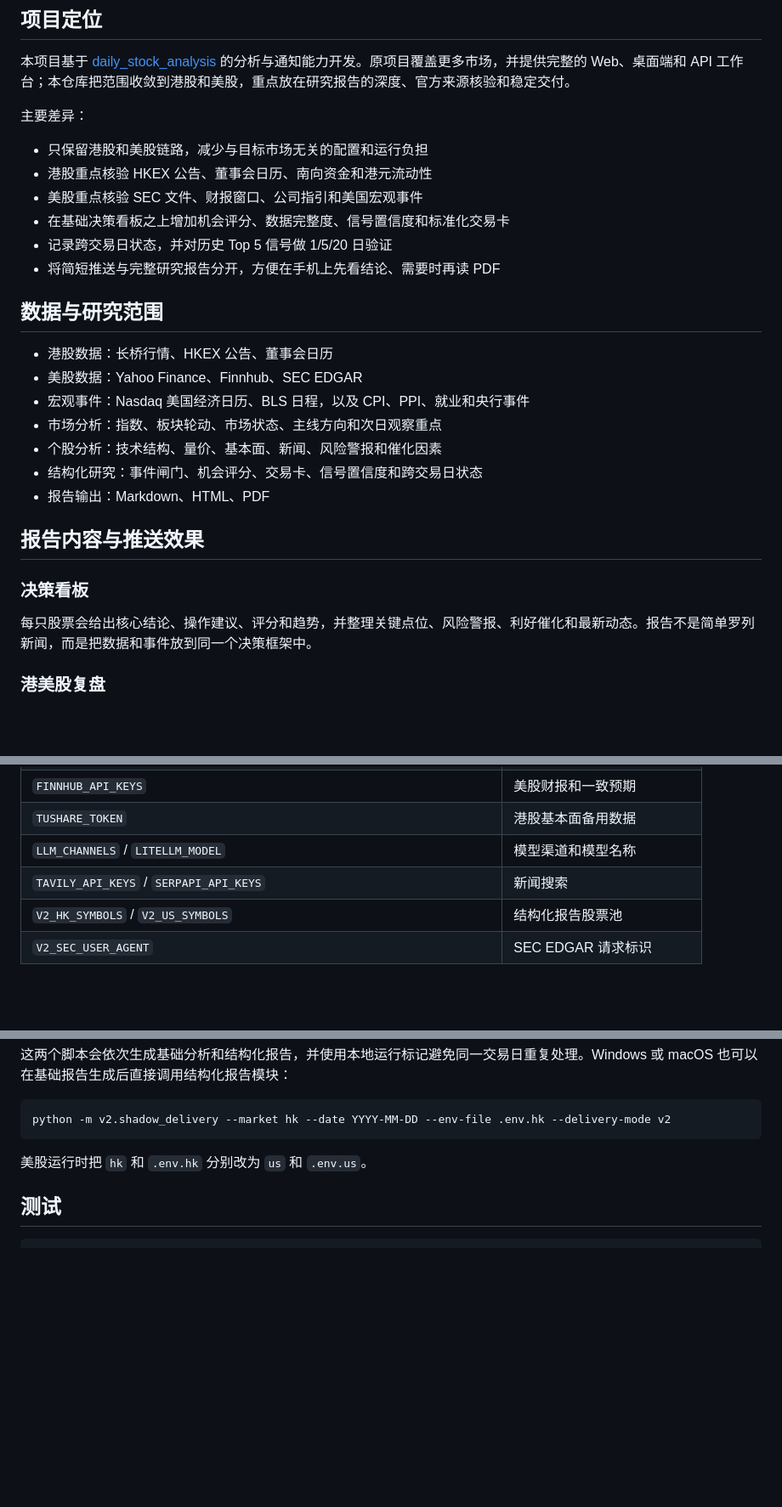
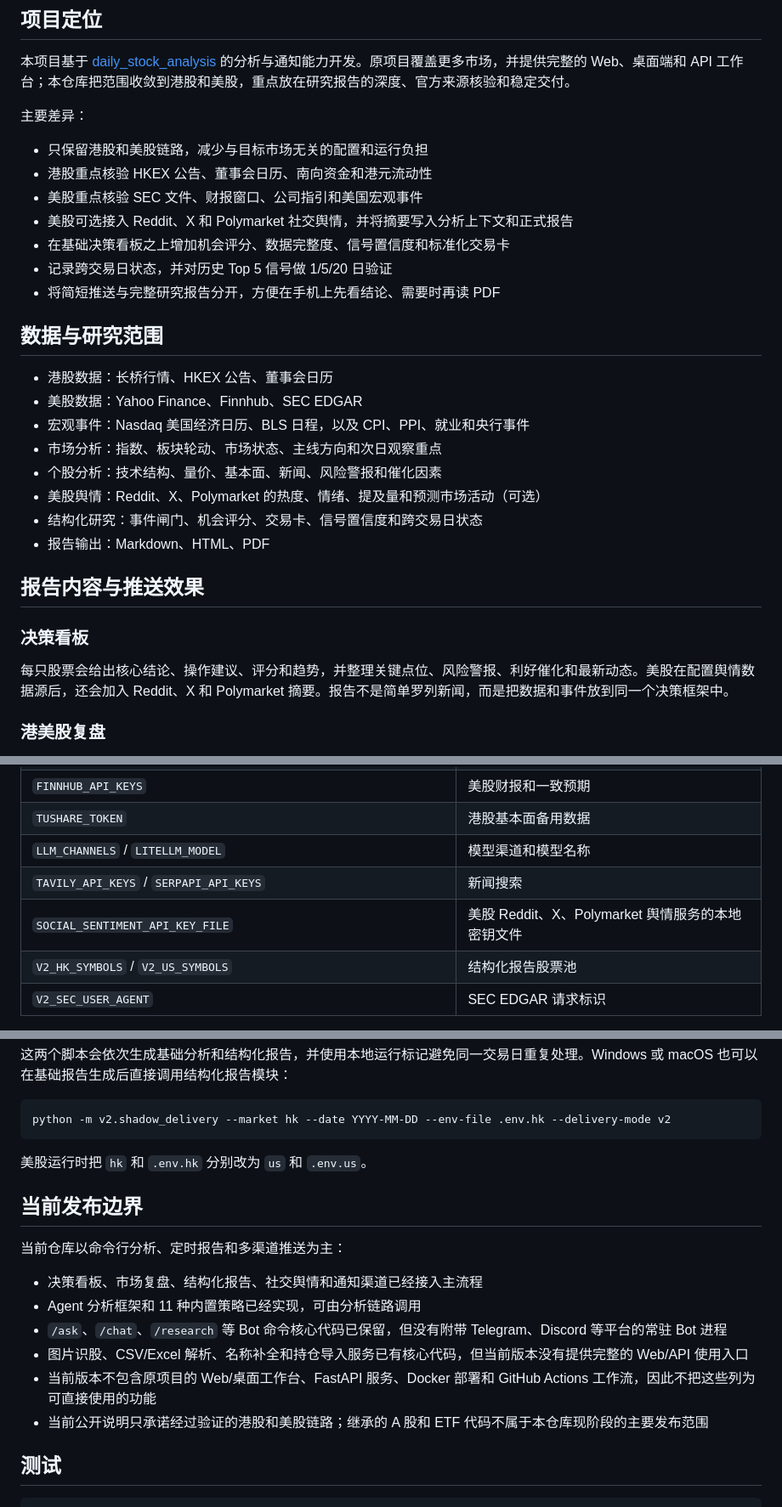
Before and after one commit to Ir1svanquish/hk-us-market-research, a Markdown page: README.md, 3 parts joined by grey strips. Shown at 85% size. GitHub-like rendering; blank space fills up the shorter version.

````diff
--- a/README.md
+++ b/README.md
@@ -13,6 +13,7 @@
 - 只保留港股和美股链路，减少与目标市场无关的配置和运行负担
 - 港股重点核验 HKEX 公告、董事会日历、南向资金和港元流动性
 - 美股重点核验 SEC 文件、财报窗口、公司指引和美国宏观事件
+- 美股可选接入 Reddit、X 和 Polymarket 社交舆情，并将摘要写入分析上下文和正式报告
 - 在基础决策看板之上增加机会评分、数据完整度、信号置信度和标准化交易卡
 - 记录跨交易日状态，并对历史 Top 5 信号做 1/5/20 日验证
 - 将简短推送与完整研究报告分开，方便在手机上先看结论、需要时再读 PDF
@@ -24,6 +25,7 @@
 - 宏观事件：Nasdaq 美国经济日历、BLS 日程，以及 CPI、PPI、就业和央行事件
 - 市场分析：指数、板块轮动、市场状态、主线方向和次日观察重点
 - 个股分析：技术结构、量价、基本面、新闻、风险警报和催化因素
+- 美股舆情：Reddit、X、Polymarket 的热度、情绪、提及量和预测市场活动（可选）
 - 结构化研究：事件闸门、机会评分、交易卡、信号置信度和跨交易日状态
 - 报告输出：Markdown、HTML、PDF
 
@@ -31,7 +33,7 @@
 
 ### 决策看板
 
-每只股票会给出核心结论、操作建议、评分和趋势，并整理关键点位、风险警报、利好催化和最新动态。报告不是简单罗列新闻，而是把数据和事件放到同一个决策框架中。
+每只股票会给出核心结论、操作建议、评分和趋势，并整理关键点位、风险警报、利好催化和最新动态。美股在配置舆情数据源后，还会加入 Reddit、X 和 Polymarket 摘要。报告不是简单罗列新闻，而是把数据和事件放到同一个决策框架中。
 
 ### 港美股复盘
 
@@ -126,6 +128,7 @@ Copy-Item .env.us.example .env.us
 | `TUSHARE_TOKEN` | 港股基本面备用数据 |
 | `LLM_CHANNELS` / `LITELLM_MODEL` | 模型渠道和模型名称 |
 | `TAVILY_API_KEYS` / `SERPAPI_API_KEYS` | 新闻搜索 |
+| `SOCIAL_SENTIMENT_API_KEY_FILE` | 美股 Reddit、X、Polymarket 舆情服务的本地密钥文件 |
 | `V2_HK_SYMBOLS` / `V2_US_SYMBOLS` | 结构化报告股票池 |
 | `V2_SEC_USER_AGENT` | SEC EDGAR 请求标识 |
 
@@ -170,6 +173,17 @@ python -m v2.shadow_delivery --market hk --date YYYY-MM-DD --env-file .env.hk --
 
 美股运行时把 `hk` 和 `.env.hk` 分别改为 `us` 和 `.env.us`。
 
+## 当前发布边界
+
+当前仓库以命令行分析、定时报告和多渠道推送为主：
+
+- 决策看板、市场复盘、结构化报告、社交舆情和通知渠道已经接入主流程
+- Agent 分析框架和 11 种内置策略已经实现，可由分析链路调用
+- `/ask`、`/chat`、`/research` 等 Bot 命令核心代码已保留，但没有附带 Telegram、Discord 等平台的常驻 Bot 进程
+- 图片识股、CSV/Excel 解析、名称补全和持仓导入服务已有核心代码，但当前版本没有提供完整的 Web/API 使用入口
+- 当前版本不包含原项目的 Web/桌面工作台、FastAPI 服务、Docker 部署和 GitHub Actions 工作流，因此不把这些列为可直接使用的功能
+- 当前公开说明只承诺经过验证的港股和美股链路；继承的 A 股和 ETF 代码不属于本仓库现阶段的主要发布范围
+
 ## 测试
 
 ```bash
````
Also changed, not shown: README_EN.md (+15 -1 lines).
